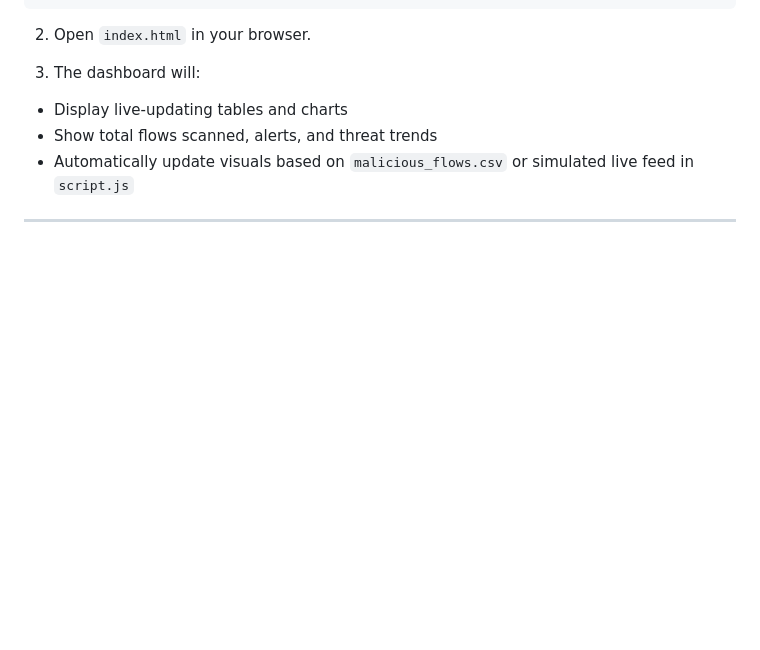
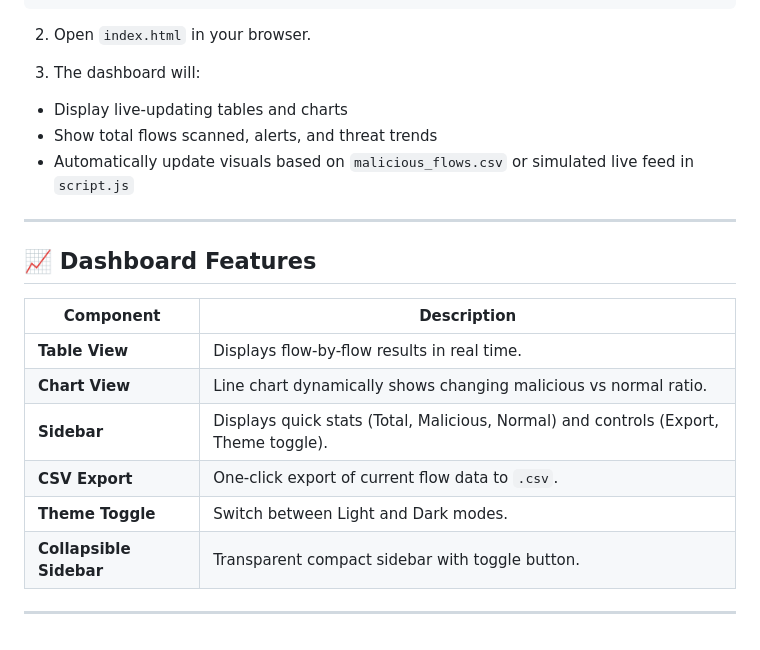
Before and after one commit to Arijit2175/AI-Driven-Cyber-Threat-Detector, a Markdown page: README.md, the part around the change. Rendered like a GitHub page; blank space fills up the shorter version.

Commit message:
dashboard features added

```diff
--- a/README.md
+++ b/README.md
@@ -147,3 +147,15 @@ cd web-dashboard
 - Automatically update visuals based on `malicious_flows.csv` or simulated live feed in `script.js`
 
 ---
+
+## 📈 Dashboard Features
+| Component               | Description                                                                          |
+| ----------------------- | ------------------------------------------------------------------------------------ |
+| **Table View**          | Displays flow-by-flow results in real time.                                          |
+| **Chart View**          | Line chart dynamically shows changing malicious vs normal ratio.                     |
+| **Sidebar**             | Displays quick stats (Total, Malicious, Normal) and controls (Export, Theme toggle). |
+| **CSV Export**          | One-click export of current flow data to `.csv`.                                     |
+| **Theme Toggle**        | Switch between Light and Dark modes.                                                 |
+| **Collapsible Sidebar** | Transparent compact sidebar with toggle button.                                      |
+
+---
```
